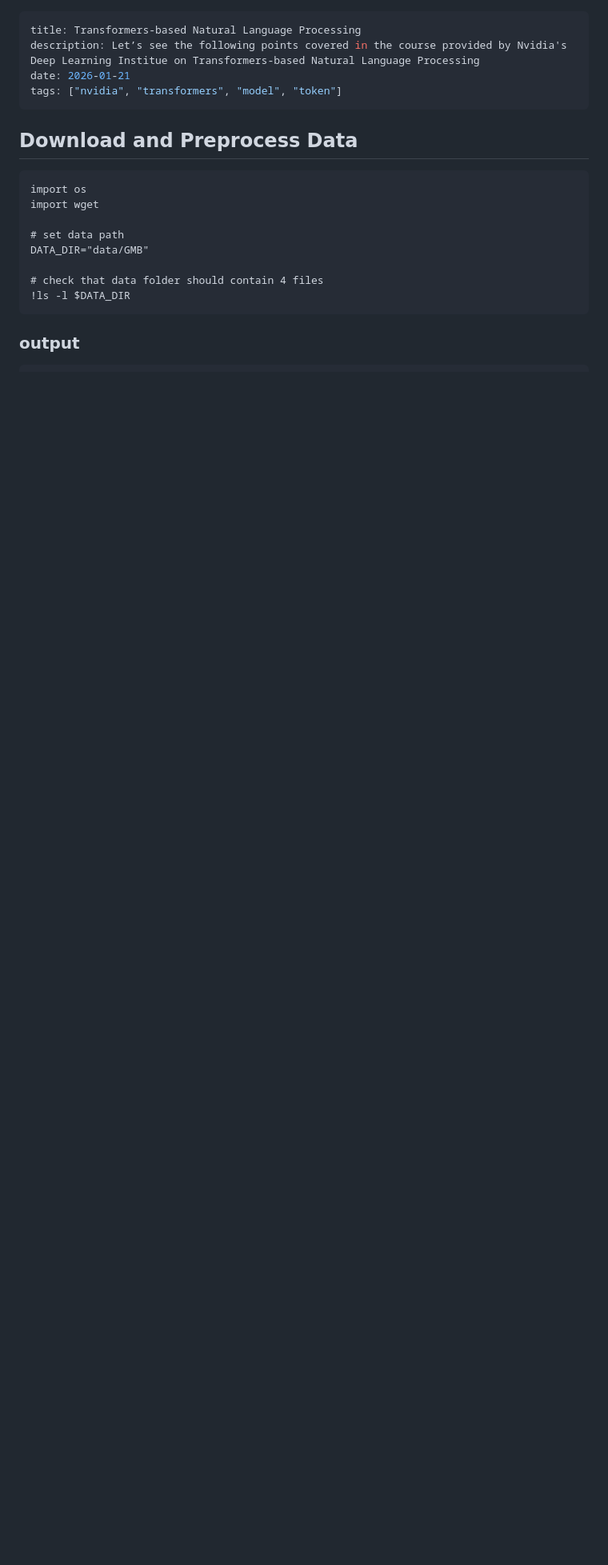
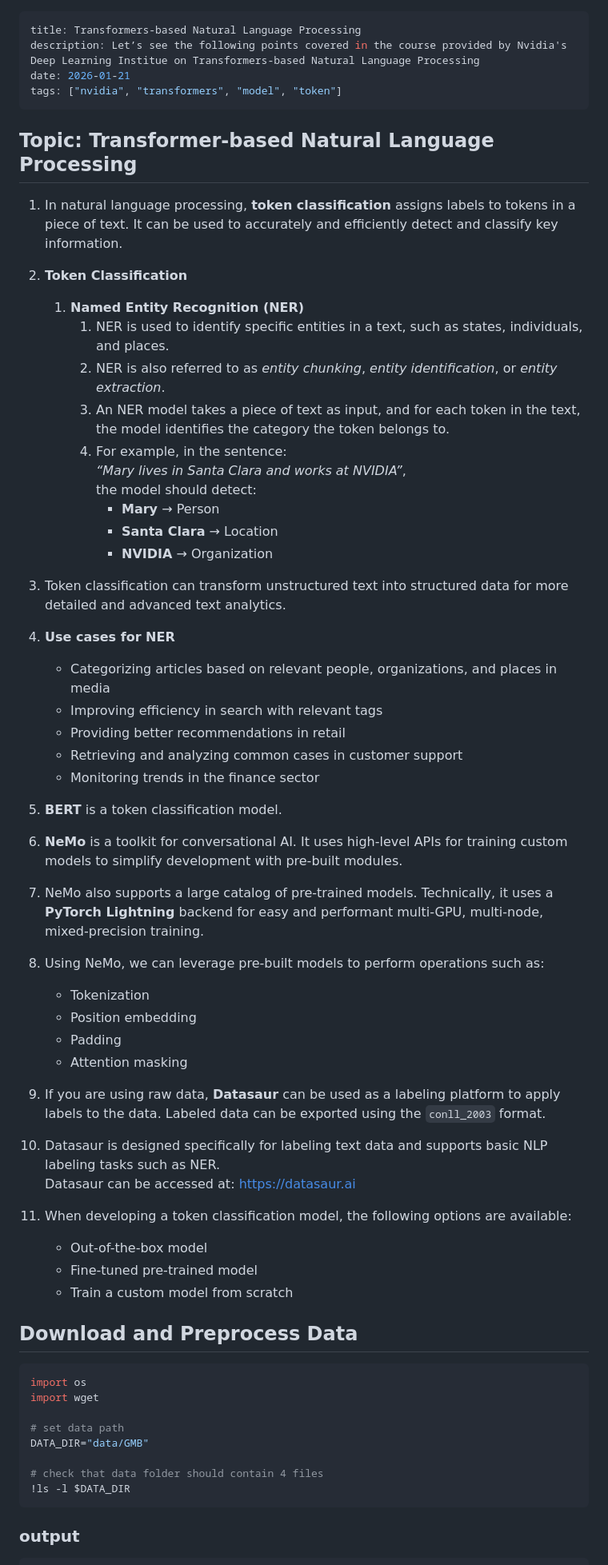
Before and after one commit to sumitkp11/aiblog.githuh.io, a Markdown page: content/blog/transformers-natural-language-processing.md, the part around one of its changes. Shown at 80% size. GitHub-like rendering; blank space fills up the shorter version.

````diff
--- a/content/blog/transformers-natural-language-processing.md
+++ b/content/blog/transformers-natural-language-processing.md
@@ -5,9 +5,57 @@ date: 2026-01-21
 tags: ["nvidia", "transformers", "model", "token"]
 ---
 
+## Topic: Transformer-based Natural Language Processing
+
+1. In natural language processing, **token classification** assigns labels to tokens in a piece of text. It can be used to accurately and efficiently detect and classify key information.
+
+2. **Token Classification**
+   1. **Named Entity Recognition (NER)**
+      1. NER is used to identify specific entities in a text, such as states, individuals, and places.
+      2. NER is also referred to as *entity chunking*, *entity identification*, or *entity extraction*.
+      3. An NER model takes a piece of text as input, and for each token in the text, the model identifies the category the token belongs to.
+      4. For example, in the sentence:
+         *“Mary lives in Santa Clara and works at NVIDIA”*,
+         the model should detect:
+         - **Mary** → Person
+         - **Santa Clara** → Location
+         - **NVIDIA** → Organization
+
+3. Token classification can transform unstructured text into structured data for more detailed and advanced text analytics.
+
+4. **Use cases for NER**
+   - Categorizing articles based on relevant people, organizations, and places in media
+   - Improving efficiency in search with relevant tags
+   - Providing better recommendations in retail
+   - Retrieving and analyzing common cases in customer support
+   - Monitoring trends in the finance sector
+
+5. **BERT** is a token classification model.
+
+6. **NeMo** is a toolkit for conversational AI. It uses high-level APIs for training custom models to simplify development with pre-built modules.
+
+7. NeMo also supports a large catalog of pre-trained models. Technically, it uses a **PyTorch Lightning** backend for easy and performant multi-GPU, multi-node, mixed-precision training.
+
+8. Using NeMo, we can leverage pre-built models to perform operations such as:
+   - Tokenization
+   - Position embedding
+   - Padding
+   - Attention masking
+
+9. If you are using raw data, **Datasaur** can be used as a labeling platform to apply labels to the data. Labeled data can be exported using the `conll_2003` format.
+
+10. Datasaur is designed specifically for labeling text data and supports basic NLP labeling tasks such as NER.
+    Datasaur can be accessed at: https://datasaur.ai
+
+11. When developing a token classification model, the following options are available:
+    - Out-of-the-box model
+    - Fine-tuned pre-trained model
+    - Train a custom model from scratch
+
+
 ## Download and Preprocess Data
 
-```
+```py
 import os
 import wget
 
````
Also changed, not shown: other parts of content/blog/transformers-natural-language-processing.md (+21 -21 lines), content/blog/domain-token-classification-model.md (+8 -8 lines), content/blog/fine-tune-pre-trained-model-custom-domain.md (+1 -1 lines).
